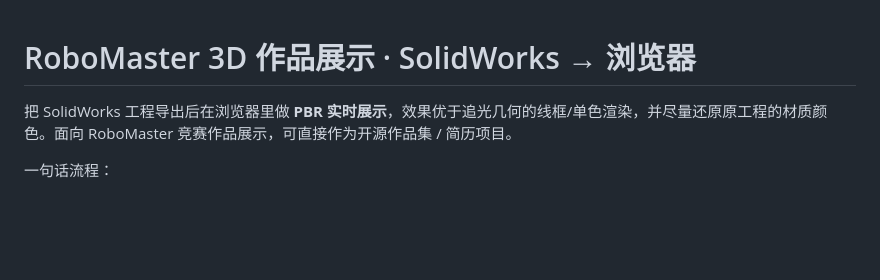
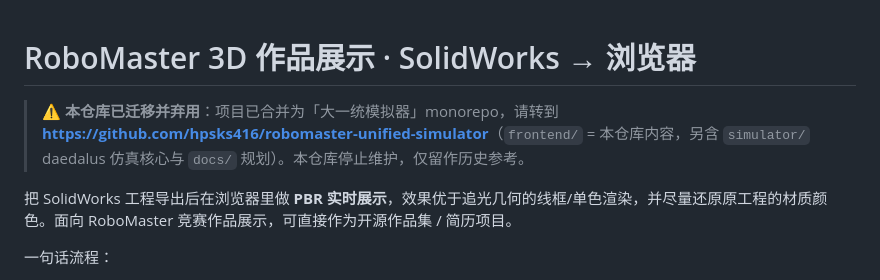
Before and after one commit to hpsks416/cad-viewer, a Markdown page: README.md, the part around the change. Drawn GitHub-style; blank space fills up the shorter version.

Commit message:
📝 docs: 标记仓库弃用，迁移至 robomaster-unified-simulator

```diff
--- a/README.md
+++ b/README.md
@@ -1,4 +1,7 @@
 # RoboMaster 3D 作品展示 · SolidWorks → 浏览器
+
+> ⚠️ **本仓库已迁移并弃用**：项目已合并为「大一统模拟器」monorepo，请转到
+> **<https://github.com/hpsks416/robomaster-unified-simulator>**（`frontend/` = 本仓库内容，另含 `simulator/` daedalus 仿真核心与 `docs/` 规划）。本仓库停止维护，仅留作历史参考。
 
 把 SolidWorks 工程导出后在浏览器里做 **PBR 实时展示**，效果优于追光几何的线框/单色渲染，并尽量还原原工程的材质颜色。面向 RoboMaster 竞赛作品展示，可直接作为开源作品集 / 简历项目。
 
```
